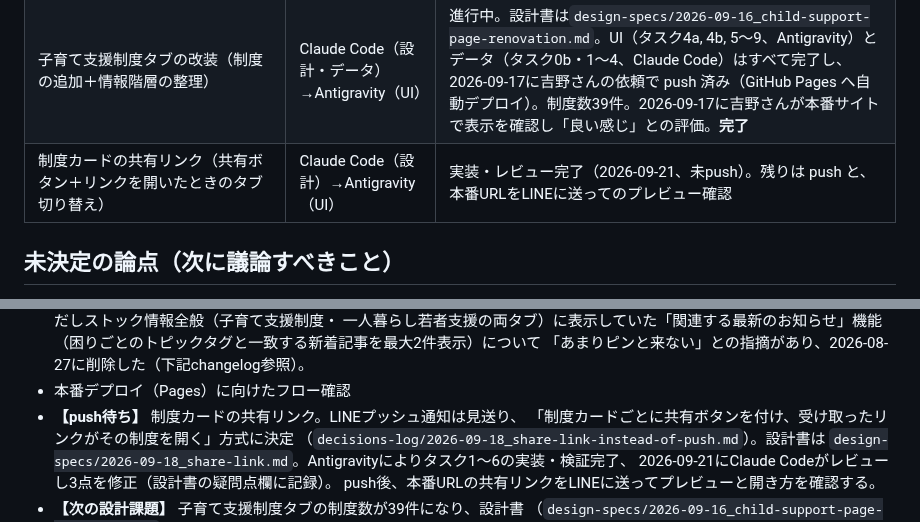
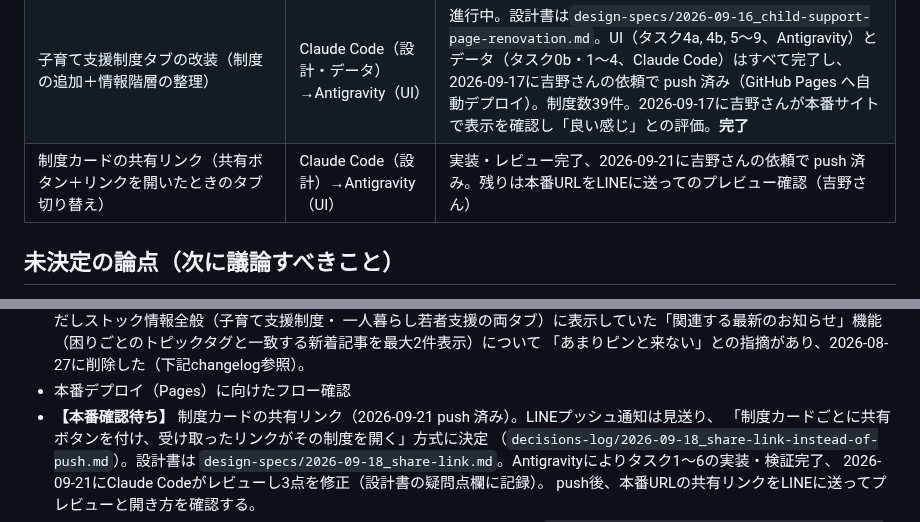
Before and after one commit to yyymkto/minamata-support-portal, a Markdown page: docs/agent-notes/CURRENT_STATUS.md, 2 parts joined by grey strips. Drawn GitHub-style.

Commit message:
docs: 共有リンクのpush完了を記録
Co-Authored-By: Claude Opus 5 <noreply@anthropic.com>

```diff
--- a/docs/agent-notes/CURRENT_STATUS.md
+++ b/docs/agent-notes/CURRENT_STATUS.md
@@ -82,7 +82,7 @@ minamata-support-portal
 | 「一人暮らし・若者支援」タブの新設 | Claude | 完了（吉野さんの実地確認待ち） |
 | 「最新のお知らせ→ストック候補」検出機能の実装 | Claude | 完了（下記「未決定の論点」にCI実地確認が残る） |
 | 子育て支援制度タブの改装（制度の追加＋情報階層の整理） | Claude Code（設計・データ）→Antigravity（UI） | 進行中。設計書は`design-specs/2026-09-16_child-support-page-renovation.md`。UI（タスク4a, 4b, 5〜9、Antigravity）とデータ（タスク0b・1〜4、Claude Code）はすべて完了し、2026-09-17に吉野さんの依頼で push 済み（GitHub Pages へ自動デプロイ）。制度数39件。2026-09-17に吉野さんが本番サイトで表示を確認し「良い感じ」との評価。**完了** |
-| 制度カードの共有リンク（共有ボタン＋リンクを開いたときのタブ切り替え） | Claude Code（設計）→Antigravity（UI） | 実装・レビュー完了（2026-09-21、未push）。残りは push と、本番URLをLINEに送ってのプレビュー確認 |
+| 制度カードの共有リンク（共有ボタン＋リンクを開いたときのタブ切り替え） | Claude Code（設計）→Antigravity（UI） | 実装・レビュー完了、2026-09-21に吉野さんの依頼で push 済み。残りは本番URLをLINEに送ってのプレビュー確認（吉野さん） |
 
 ## 未決定の論点（次に議論すべきこと）
 
@@ -145,7 +145,7 @@ minamata-support-portal
   （困りごとのトピックタグと一致する新着記事を最大2件表示）について
   「あまりピンと来ない」との指摘があり、2026-08-27に削除した（下記changelog参照）。
 - 本番デプロイ（Pages）に向けたフロー確認
-- **【push待ち】** 制度カードの共有リンク。LINEプッシュ通知は見送り、
+- **【本番確認待ち】** 制度カードの共有リンク（2026-09-21 push 済み）。LINEプッシュ通知は見送り、
   「制度カードごとに共有ボタンを付け、受け取ったリンクがその制度を開く」方式に決定
   （`decisions-log/2026-09-18_share-link-instead-of-push.md`）。設計書は
   `design-specs/2026-09-18_share-link.md`。Antigravityによりタスク1〜6の実装・検証完了、
```
Also changed, not shown: 1 other file.
